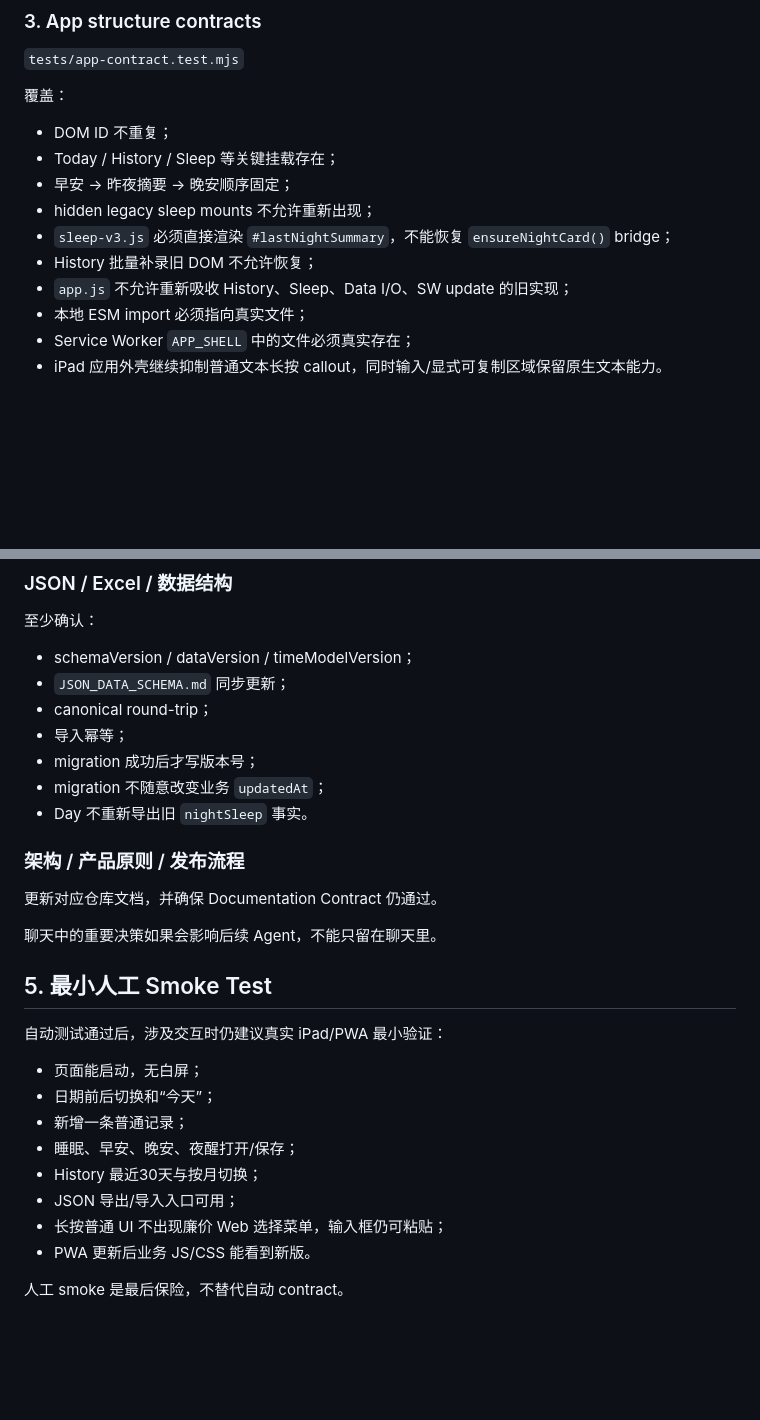
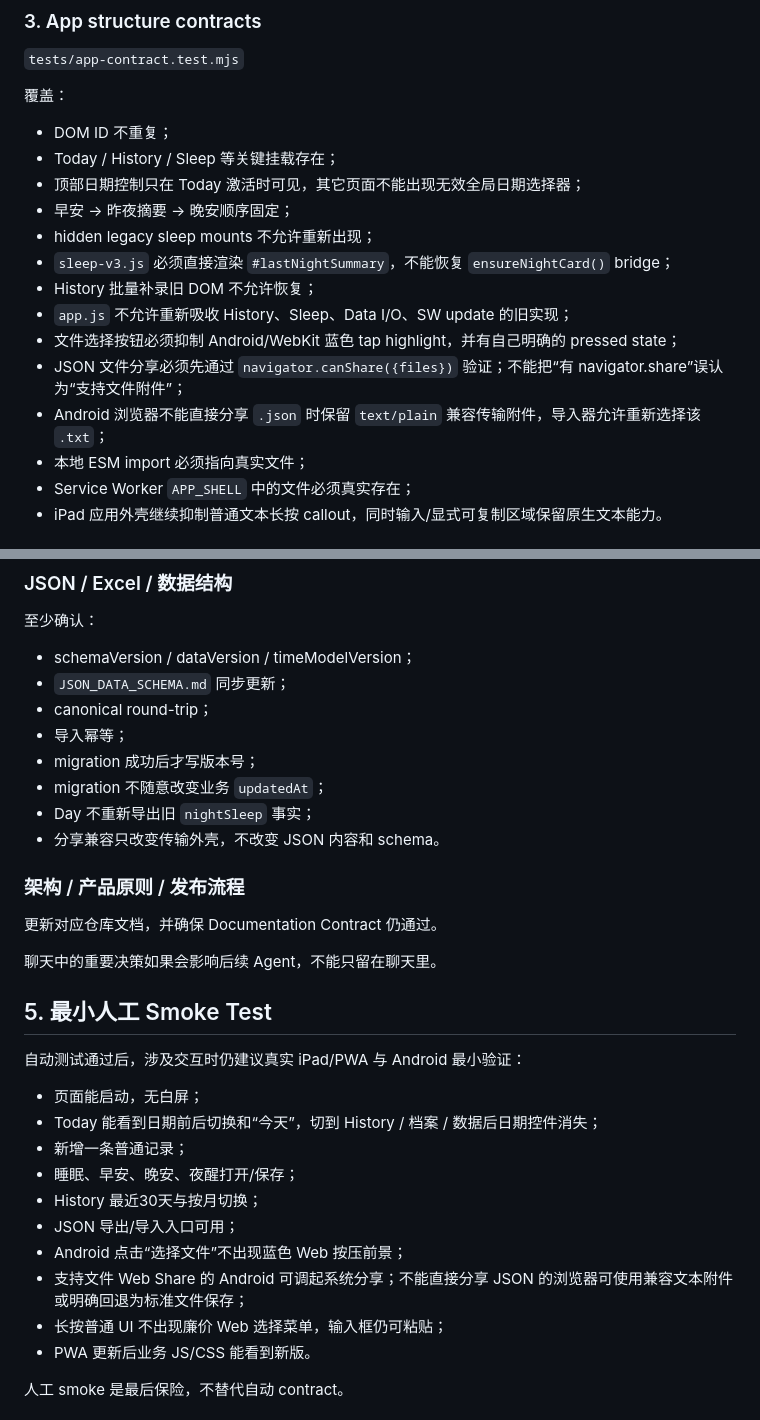
Before and after one commit to thunderpunch/baby-growth-pwa, a Markdown page: TESTING.md, 2 parts joined by grey strips. GitHub-like rendering; blank space fills up the shorter version.

Commit message:
Document titlebar and mobile share regressions

```diff
--- a/TESTING.md
+++ b/TESTING.md
@@ -45,11 +45,15 @@ All pre-release verification checks passed.
 
 - DOM ID 不重复；
 - Today / History / Sleep 等关键挂载存在；
+- 顶部日期控制只在 Today 激活时可见，其它页面不能出现无效全局日期选择器；
 - 早安 → 昨夜摘要 → 晚安顺序固定；
 - hidden legacy sleep mounts 不允许重新出现；
 - `sleep-v3.js` 必须直接渲染 `#lastNightSummary`，不能恢复 `ensureNightCard()` bridge；
 - History 批量补录旧 DOM 不允许恢复；
 - `app.js` 不允许重新吸收 History、Sleep、Data I/O、SW update 的旧实现；
+- 文件选择按钮必须抑制 Android/WebKit 蓝色 tap highlight，并有自己明确的 pressed state；
+- JSON 文件分享必须先通过 `navigator.canShare({files})` 验证；不能把“有 navigator.share”误认为“支持文件附件”；
+- Android 浏览器不能直接分享 `.json` 时保留 `text/plain` 兼容传输附件，导入器允许重新选择该 `.txt`；
 - 本地 ESM import 必须指向真实文件；
 - Service Worker `APP_SHELL` 中的文件必须真实存在；
 - iPad 应用外壳继续抑制普通文本长按 callout，同时输入/显式可复制区域保留原生文本能力。
@@ -198,7 +202,8 @@ node scripts/verify.mjs
 - 导入幂等；
 - migration 成功后才写版本号；
 - migration 不随意改变业务 `updatedAt`；
-- Day 不重新导出旧 `nightSleep` 事实。
+- Day 不重新导出旧 `nightSleep` 事实；
+- 分享兼容只改变传输外壳，不改变 JSON 内容和 schema。
 
 ### 架构 / 产品原则 / 发布流程
 
@@ -208,14 +213,16 @@ node scripts/verify.mjs
 
 ## 5. 最小人工 Smoke Test
 
-自动测试通过后，涉及交互时仍建议真实 iPad/PWA 最小验证：
+自动测试通过后，涉及交互时仍建议真实 iPad/PWA 与 Android 最小验证：
 
 - 页面能启动，无白屏；
-- 日期前后切换和“今天”；
+- Today 能看到日期前后切换和“今天”，切到 History / 档案 / 数据后日期控件消失；
 - 新增一条普通记录；
 - 睡眠、早安、晚安、夜醒打开/保存；
 - History 最近30天与按月切换；
 - JSON 导出/导入入口可用；
+- Android 点击“选择文件”不出现蓝色 Web 按压前景；
+- 支持文件 Web Share 的 Android 可调起系统分享；不能直接分享 JSON 的浏览器可使用兼容文本附件或明确回退为标准文件保存；
 - 长按普通 UI 不出现廉价 Web 选择菜单，输入框仍可粘贴；
 - PWA 更新后业务 JS/CSS 能看到新版。
 
```
